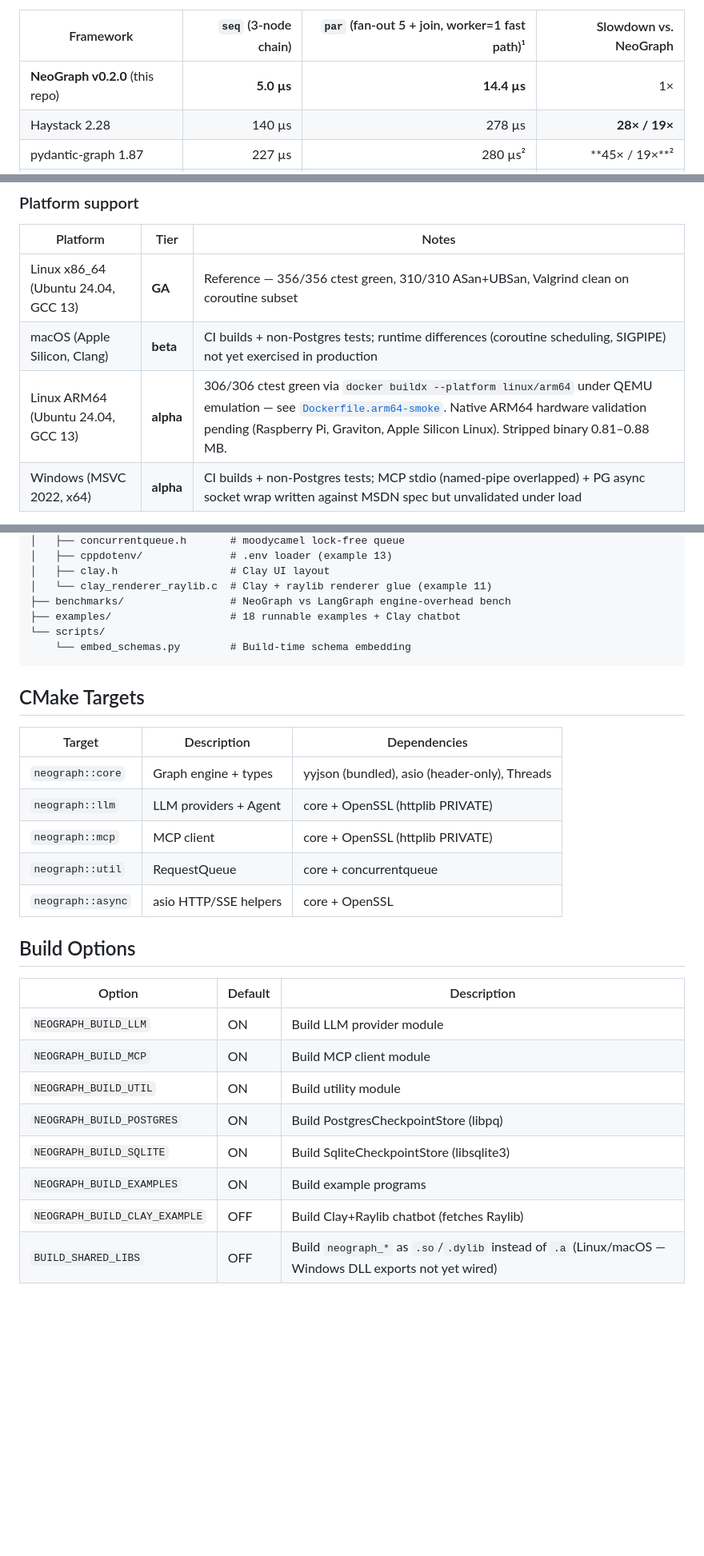
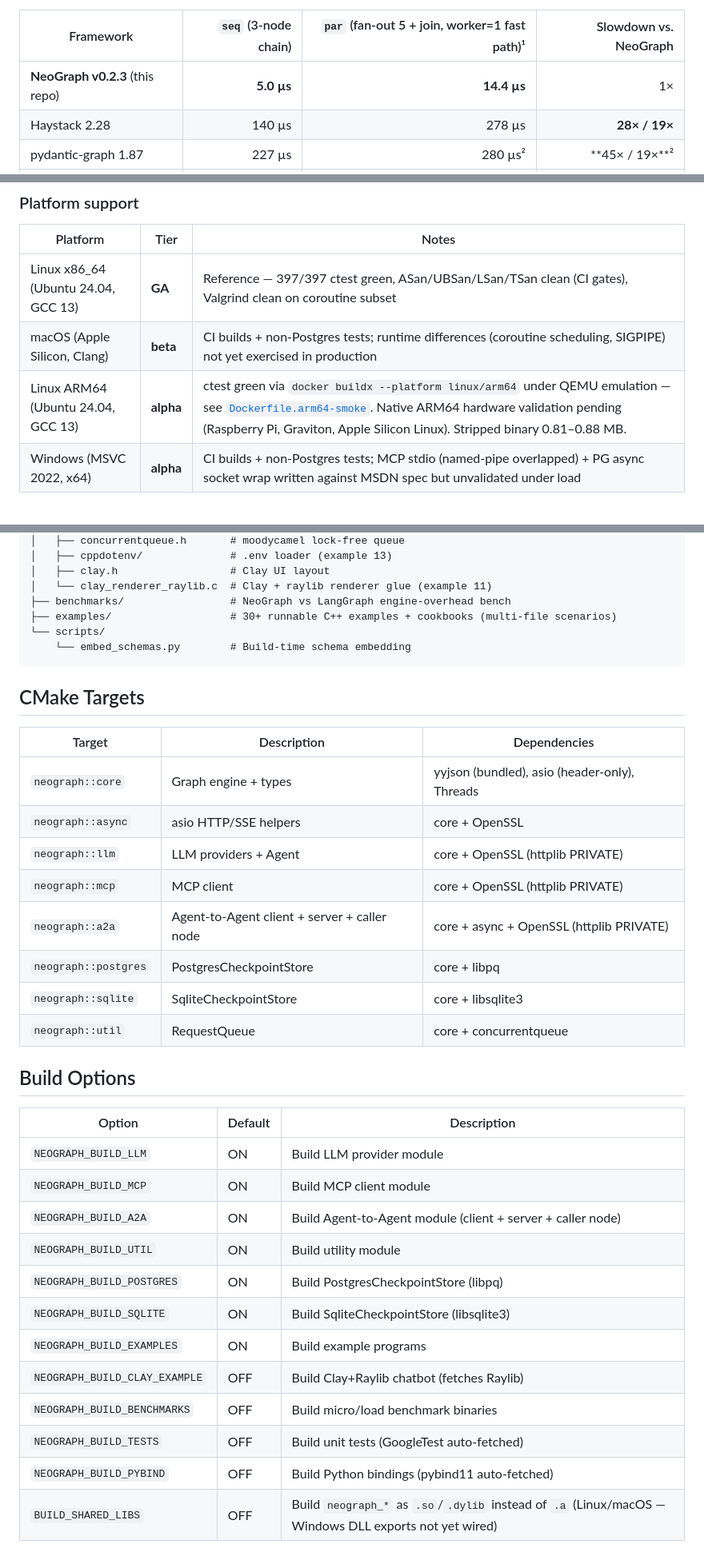
Before and after one commit to fox1245/NeoGraph, a Markdown page: README.md, 3 parts joined by grey strips. Shown at 80% size. Drawn GitHub-style; blank space fills up the shorter version.

Commit message:
docs(readme): refresh stale v0.2.0 numbers + add a2a/postgres/sqlite to CMake/Build tables
Audit-driven cleanup:
- bump FetchContent GIT_TAG and engine-overhead heading from v0.2.0 to v0.2.3
- platform table: 356/310/306 ctest counts -> current 397/397 + ASan/UBSan/LSan/TSan
- project structure: "18 runnable examples" -> "30+ examples + cookbooks"
- CMake Targets table: add neograph::async (was missing), neograph::a2a,
  neograph::postgres, neograph::sqlite (all alias-defined since v0.2.0)
- Build Options table: add NEOGRAPH_BUILD_A2A (ON), _BENCHMARKS (OFF),
  _TESTS (OFF), _PYBIND (OFF) — fresh users were missing 4/11 flags

Co-Authored-By: Claude Opus 4.7 (1M context) <noreply@anthropic.com>

````diff
--- a/README.md
+++ b/README.md
@@ -74,7 +74,7 @@ re-validated within ±10 % at the same date.
 
 | Framework | `seq` (3-node chain) | `par` (fan-out 5 + join, worker=1 fast path)¹ | Slowdown vs. NeoGraph |
 |-----------|---------------------:|---------------------------------------------:|-------------------:|
-| **NeoGraph v0.2.0** (this repo) | **5.0 µs**  | **14.4 µs** | 1× |
+| **NeoGraph v0.2.3** (this repo) | **5.0 µs**  | **14.4 µs** | 1× |
 | Haystack 2.28 | 140 µs   | 278 µs   | **28× / 19×** |
 | pydantic-graph 1.87 | 227 µs | 280 µs²  | **45× / 19×**² |
 | LangGraph 1.1.10 | 643 µs  | 2,262 µs | **128× / 157×** |
@@ -358,9 +358,9 @@ cleanly with no resource pressure and the RSS stayed flat at ~7 MB.
 
 | Platform | Tier | Notes |
 |---|---|---|
-| Linux x86_64 (Ubuntu 24.04, GCC 13) | **GA** | Reference — 356/356 ctest green, 310/310 ASan+UBSan, Valgrind clean on coroutine subset |
+| Linux x86_64 (Ubuntu 24.04, GCC 13) | **GA** | Reference — 397/397 ctest green, ASan/UBSan/LSan/TSan clean (CI gates), Valgrind clean on coroutine subset |
 | macOS (Apple Silicon, Clang) | **beta** | CI builds + non-Postgres tests; runtime differences (coroutine scheduling, SIGPIPE) not yet exercised in production |
-| Linux ARM64 (Ubuntu 24.04, GCC 13) | **alpha** | 306/306 ctest green via `docker buildx --platform linux/arm64` under QEMU emulation — see [`Dockerfile.arm64-smoke`](Dockerfile.arm64-smoke). Native ARM64 hardware validation pending (Raspberry Pi, Graviton, Apple Silicon Linux). Stripped binary 0.81–0.88 MB. |
+| Linux ARM64 (Ubuntu 24.04, GCC 13) | **alpha** | ctest green via `docker buildx --platform linux/arm64` under QEMU emulation — see [`Dockerfile.arm64-smoke`](Dockerfile.arm64-smoke). Native ARM64 hardware validation pending (Raspberry Pi, Graviton, Apple Silicon Linux). Stripped binary 0.81–0.88 MB. |
 | Windows (MSVC 2022, x64) | **alpha** | CI builds + non-Postgres tests; MCP stdio (named-pipe overlapped) + PG async socket wrap written against MSDN spec but unvalidated under load |
 
 CI matrix (GitHub Actions): `build-and-test` (Ubuntu, full with PG
@@ -861,7 +861,7 @@ NeoGraph/
 │   ├── clay.h                  # Clay UI layout
 │   └── clay_renderer_raylib.c  # Clay + raylib renderer glue (example 11)
 ├── benchmarks/                 # NeoGraph vs LangGraph engine-overhead bench
-├── examples/                   # 18 runnable examples + Clay chatbot
+├── examples/                   # 30+ runnable C++ examples + cookbooks (multi-file scenarios)
 └── scripts/
     └── embed_schemas.py        # Build-time schema embedding
 ```
@@ -871,10 +871,13 @@ NeoGraph/
 | Target | Description | Dependencies |
 |--------|-------------|--------------|
 | `neograph::core` | Graph engine + types | yyjson (bundled), asio (header-only), Threads |
+| `neograph::async` | asio HTTP/SSE helpers | core + OpenSSL |
 | `neograph::llm` | LLM providers + Agent | core + OpenSSL (httplib PRIVATE) |
 | `neograph::mcp` | MCP client | core + OpenSSL (httplib PRIVATE) |
+| `neograph::a2a` | Agent-to-Agent client + server + caller node | core + async + OpenSSL (httplib PRIVATE) |
+| `neograph::postgres` | PostgresCheckpointStore | core + libpq |
+| `neograph::sqlite` | SqliteCheckpointStore | core + libsqlite3 |
 | `neograph::util` | RequestQueue | core + concurrentqueue |
-| `neograph::async` | asio HTTP/SSE helpers | core + OpenSSL |
 
 ## Build Options
 
@@ -882,11 +885,15 @@ NeoGraph/
 |--------|---------|-------------|
 | `NEOGRAPH_BUILD_LLM` | ON | Build LLM provider module |
 | `NEOGRAPH_BUILD_MCP` | ON | Build MCP client module |
+| `NEOGRAPH_BUILD_A2A` | ON | Build Agent-to-Agent module (client + server + caller node) |
 | `NEOGRAPH_BUILD_UTIL` | ON | Build utility module |
 | `NEOGRAPH_BUILD_POSTGRES` | ON | Build PostgresCheckpointStore (libpq) |
 | `NEOGRAPH_BUILD_SQLITE` | ON | Build SqliteCheckpointStore (libsqlite3) |
 | `NEOGRAPH_BUILD_EXAMPLES` | ON | Build example programs |
 | `NEOGRAPH_BUILD_CLAY_EXAMPLE` | OFF | Build Clay+Raylib chatbot (fetches Raylib) |
+| `NEOGRAPH_BUILD_BENCHMARKS` | OFF | Build micro/load benchmark binaries |
+| `NEOGRAPH_BUILD_TESTS` | OFF | Build unit tests (GoogleTest auto-fetched) |
+| `NEOGRAPH_BUILD_PYBIND` | OFF | Build Python bindings (pybind11 auto-fetched) |
 | `BUILD_SHARED_LIBS` | OFF | Build `neograph_*` as `.so`/`.dylib` instead of `.a` (Linux/macOS — Windows DLL exports not yet wired) |
 
 ### Shared library mode
````
Also changed, not shown: other parts of README.md (+2 -2 lines).
